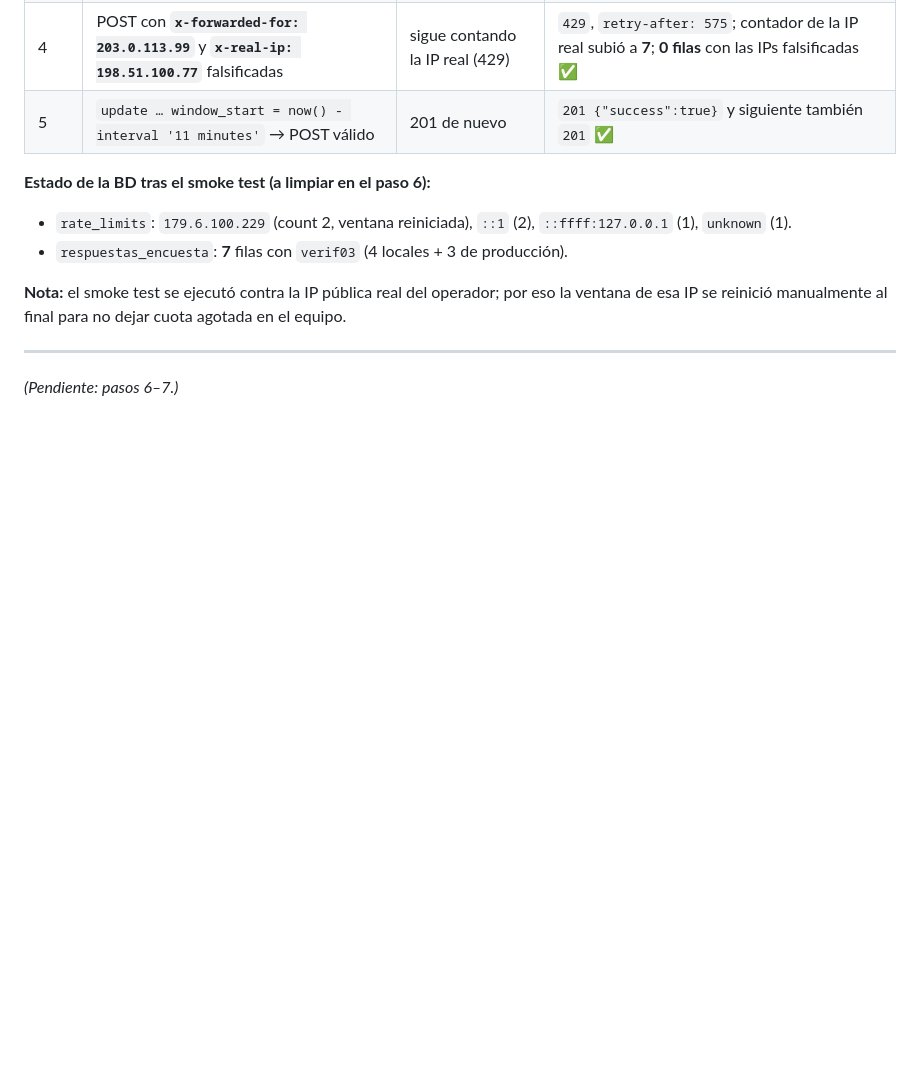
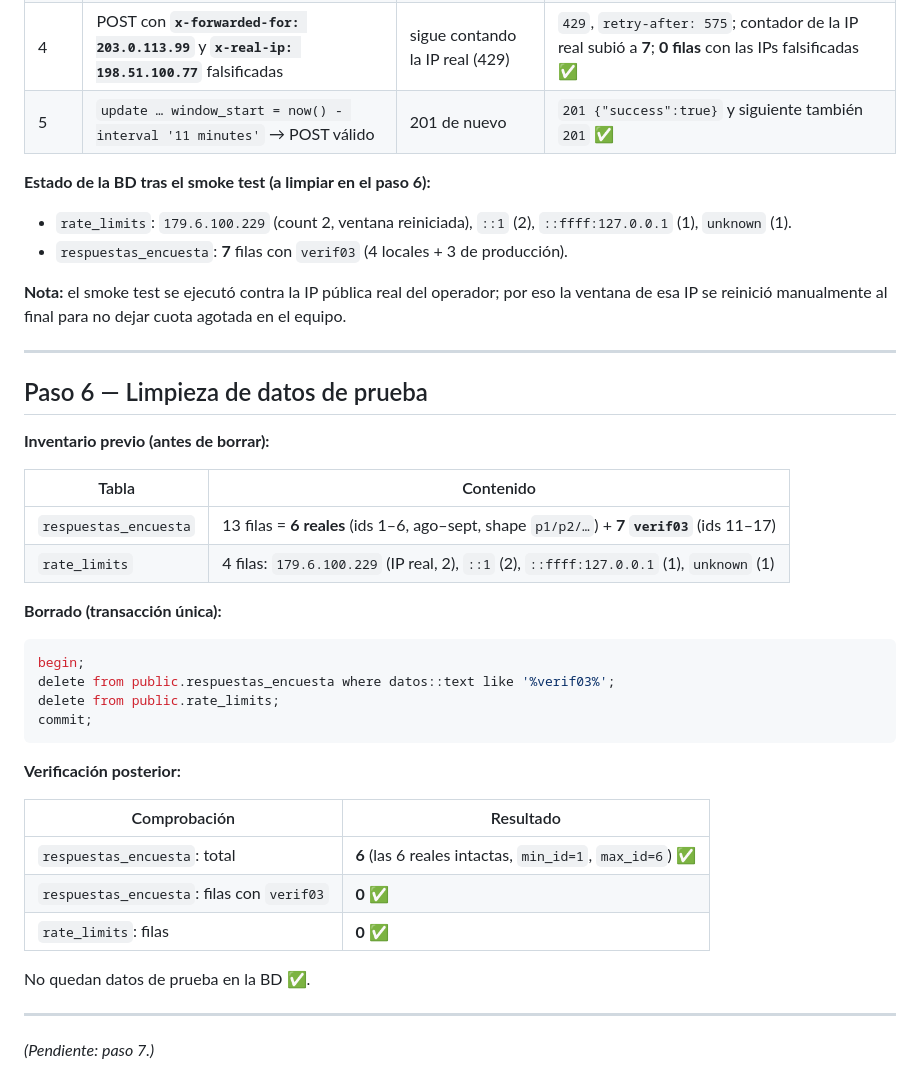
Before and after one commit to edgarcodev/encuesta-agente-ia, a Markdown page: specs/03-evidencia.md, the part around the change. Drawn GitHub-style; blank space fills up the shorter version.

Commit message:
06 Agrega evidencia de implementación para el paso 6 de la limitación de peticiones por IP en `/api/encuesta`

````diff
--- a/specs/03-evidencia.md
+++ b/specs/03-evidencia.md
@@ -147,4 +147,34 @@ de esa IP se reinició manualmente al final para no dejar cuota agotada en el eq
 
 ---
 
-*(Pendiente: pasos 6–7.)*
+## Paso 6 — Limpieza de datos de prueba
+
+**Inventario previo (antes de borrar):**
+
+| Tabla | Contenido |
+|---|---|
+| `respuestas_encuesta` | 13 filas = **6 reales** (ids 1–6, ago–sept, shape `p1/p2/…`) + **7 `verif03`** (ids 11–17) |
+| `rate_limits` | 4 filas: `179.6.100.229` (IP real, 2), `::1` (2), `::ffff:127.0.0.1` (1), `unknown` (1) |
+
+**Borrado (transacción única):**
+
+```sql
+begin;
+delete from public.respuestas_encuesta where datos::text like '%verif03%';
+delete from public.rate_limits;
+commit;
+```
+
+**Verificación posterior:**
+
+| Comprobación | Resultado |
+|---|---|
+| `respuestas_encuesta`: total | **6** (las 6 reales intactas, `min_id=1`, `max_id=6`) ✅ |
+| `respuestas_encuesta`: filas con `verif03` | **0** ✅ |
+| `rate_limits`: filas | **0** ✅ |
+
+No quedan datos de prueba en la BD ✅.
+
+---
+
+*(Pendiente: paso 7.)*
````
